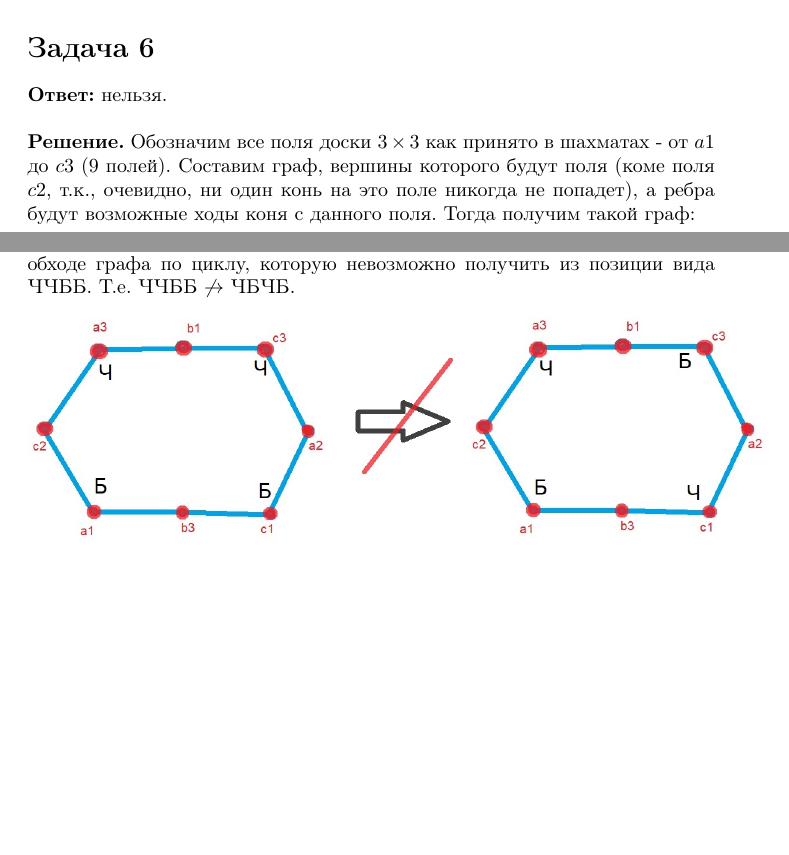
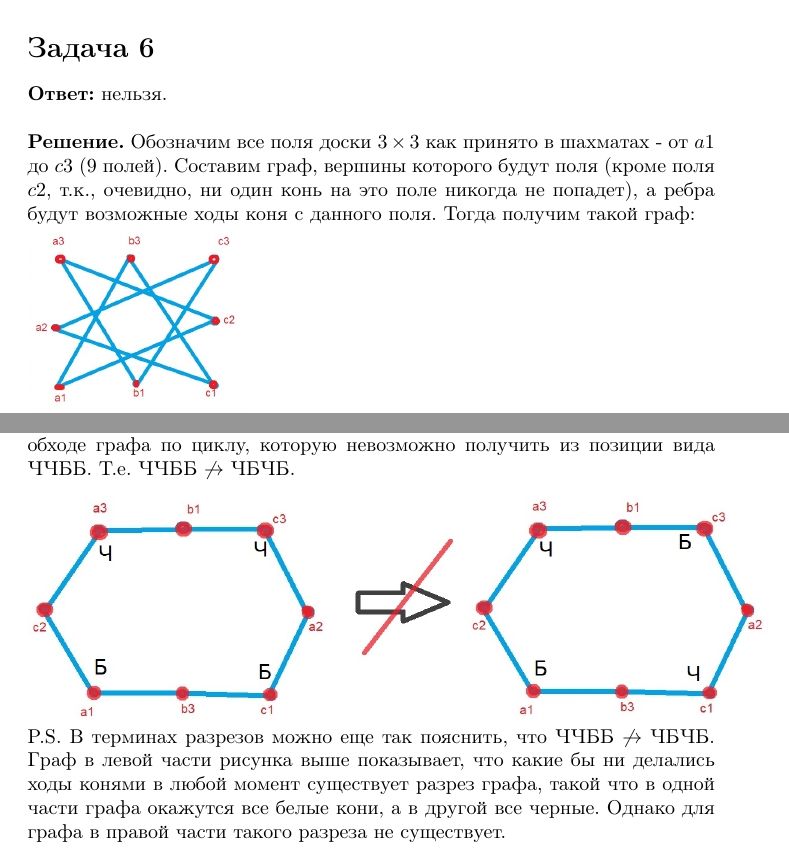
Before and after one commit to diwert-ai/Math_HW_Performed, a LaTeX problem sheet (hw3/tex/main.tex): two parts of pages 4 and 5 of 5, joined at a grey line, cut so that both start at the same text, the shorter picture padded with empty space. Compiled offline with pdfLaTeX.

Commit message:
add remark

```diff
--- a/hw3/tex/main.tex
+++ b/hw3/tex/main.tex
@@ -78,7 +78,7 @@ $$x = 1$$
 {\bf Ответ:} нельзя.
 \\
 \\
-{\bf Решение.} Обозначим все поля доски $3\times3$ как принято в шахматах - от $a1$ до $c3$ (9 полей). Составим граф, вершины которого будут поля (коме поля $c2$, т.к., очевидно, ни один конь на это поле никогда не попадет), а ребра будут возможные ходы коня с данного поля. Тогда получим такой граф:
+{\bf Решение.} Обозначим все поля доски $3\times3$ как принято в шахматах - от $a1$ до $c3$ (9 полей). Составим граф, вершины которого будут поля (кроме поля $c2$, т.к., очевидно, ни один конь на это поле никогда не попадет), а ребра будут возможные ходы коня с данного поля. Тогда получим такой граф:
 \\
 {\includegraphics[scale=0.3]{img/img4.jpg}}
 \\
@@ -89,4 +89,6 @@ $$x = 1$$
 Тогда задача состоит в том, что можно ли найти последовательность ходов такую, что белые кони, стартуя с полей $a1,c1$ и черные - с полей $a3,c3$, поочередно двигаясь по ребрам графа, придут на поля $a1,c3$ (белые) и $a3,c1$ (черные). Это невозможно, т.к. с одной стороны как бы ни перемещались кони вдоль ребер графа должна сохраняться последовательность коней ЧЧББ при обходе графа по циклу (иначе в какой-то момент две фигуры будут вынуждены располагаться на одном поле, а это запрещено правилами). А с другой стороны, в конечной позиции имеем последовательность ЧБЧБ при обходе графа по циклу, которую невозможно получить из позиции вида ЧЧББ. Т.е. ЧЧББ  $\not \rightarrow$ ЧБЧБ.
 \\
 {\includegraphics[scale=0.4]{img/img6.jpg}}
+\\
+P.S. В терминах разрезов можно еще так пояснить, что ЧЧББ  $\not \rightarrow$ ЧБЧБ. Граф в левой части рисунка выше показывает, что какие бы ни делались ходы конями в любой момент существует разрез графа, такой что в одной части графа окажутся все белые кони, а в другой все черные. Однако для графа в правой части такого разреза не существует.
 \end{document}
```
Also changed, not shown: hw3/hw3.pdf, hw3/tex/main.tex (2 more changed lines).
